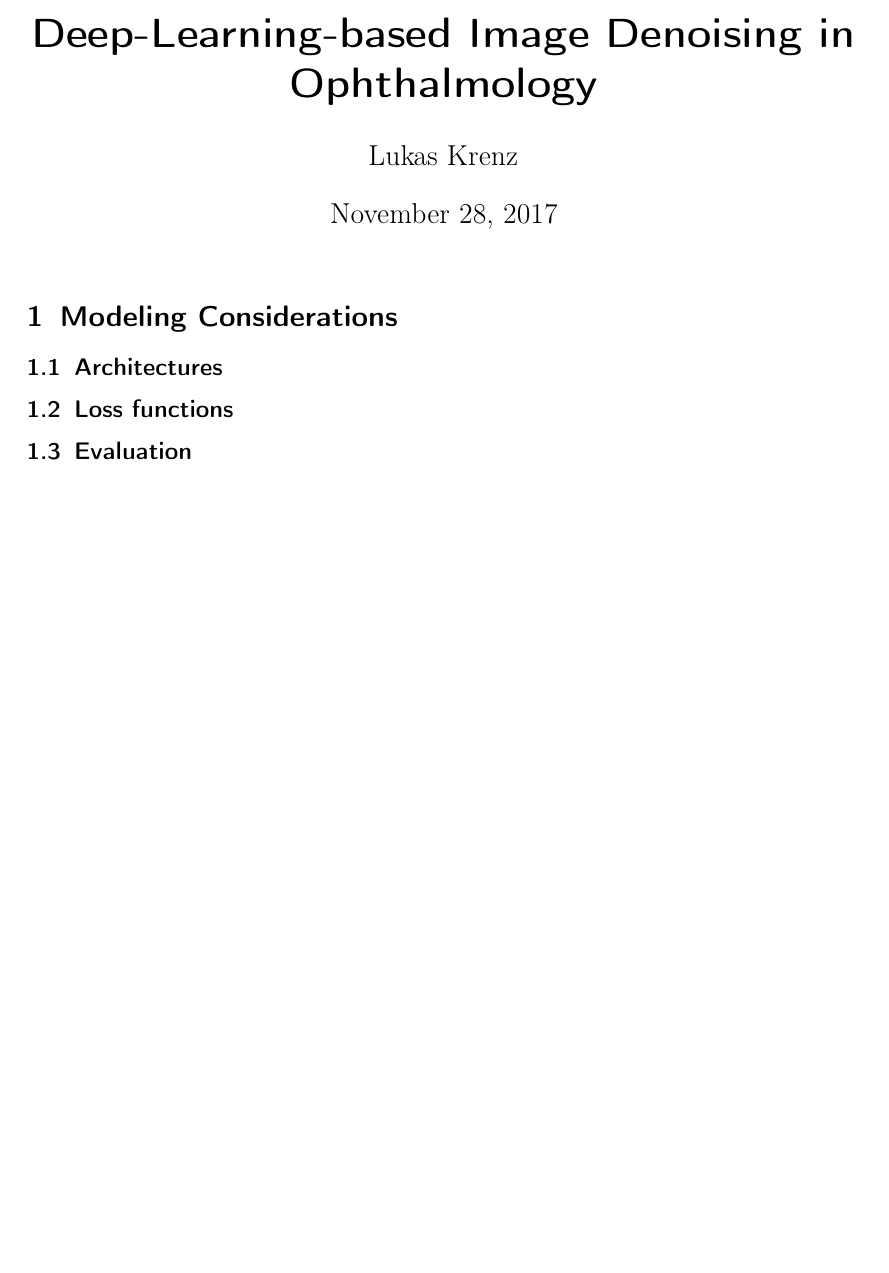
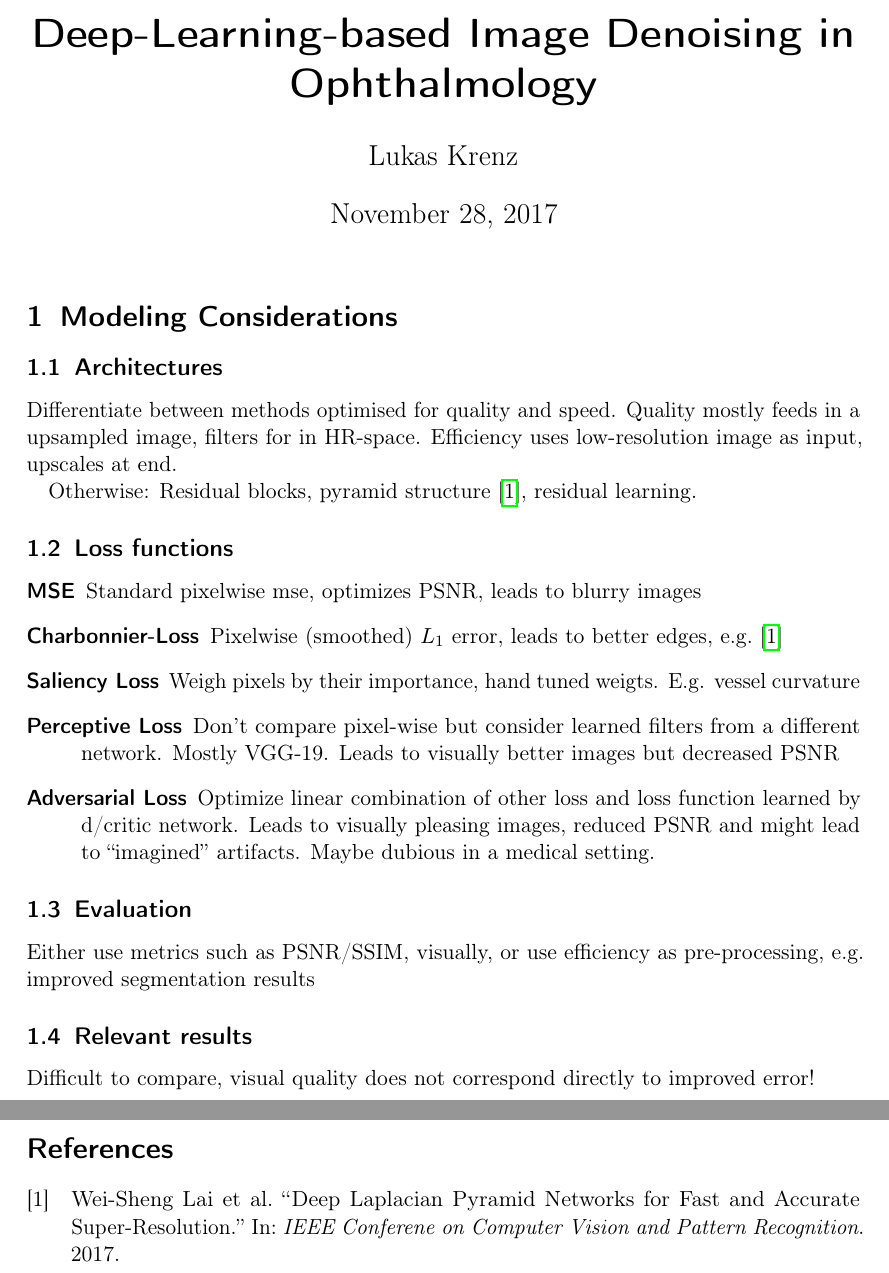
Before and after one commit to krenzland/denoisingOphthalmology, a LaTeX document (writing/report/report.tex): part of the page before the commit and two parts of pages 1 and 2 of 2 after it, the two joined at a grey line, cut so that both start at the same text, the shorter picture padded with empty space. Compiled offline with pdfLaTeX.

Commit message:
Add loss functions to report.

```diff
--- a/writing/report/report.tex
+++ b/writing/report/report.tex
@@ -33,13 +33,33 @@
 
 \subsection{Architectures}
 \label{sec:architecturs}
+Differentiate between methods optimised for quality and speed.
+Quality mostly feeds in a upsampled image, filters for in HR-space.
+Efficiency uses low-resolution image as input, upscales at end.
+
+Otherwise:
+Residual blocks, pyramid structure~\cite{LapSRN}, residual learning.
 
 \subsection{Loss functions}
 \label{sec:loss}
 
+\begin{description}
+\item[MSE] Standard pixelwise mse, optimizes PSNR, leads to blurry images
+\item[Charbonnier-Loss] Pixelwise (smoothed) $L_1$ error, leads to better edges, e.g.~\cite{LapSRN}
+\item[Saliency Loss] Weigh pixels by their importance, hand tuned weigts.
+  E.g. vessel curvature
+\item[Perceptive Loss] Don't compare pixel-wise but consider learned filters from a different network.
+  Mostly VGG-19. Leads to visually better images but decreased PSNR
+\item[Adversarial Loss] Optimize linear combination of other loss and loss function learned by d/critic network.
+  Leads to visually pleasing images, reduced PSNR and might lead to ``imagined'' artifacts.
+  Maybe dubious in a medical setting.
+\end{description}
 \subsection{Evaluation}
+Either use metrics such as PSNR/SSIM, visually, or use efficiency as pre-processing, e.g. improved segmentation results
 \label{sec:evaluation}
 
+\subsection{Relevant results}
+Difficult to compare, visual quality does not correspond directly to improved error!
 
 \printbibliography
 \end{document}
```
Also changed, not shown: writing/bibliography.bib (+6 -0 lines).
